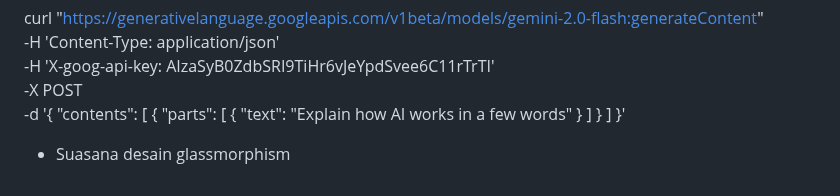
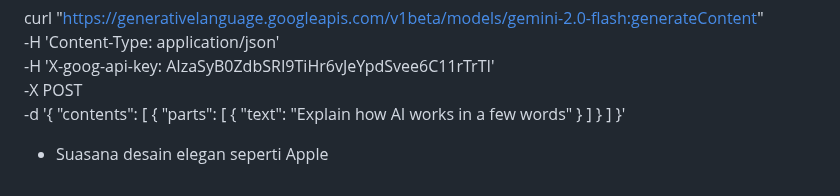
Before and after one commit to mzaini30/html, a Markdown page: GEMINI.md, the part around the change. Drawn GitHub-style.

Commit message:
Edit GEMINI

```diff
--- a/GEMINI.md
+++ b/GEMINI.md
@@ -145,4 +145,4 @@ curl "https://generativelanguage.googleapis.com/v1beta/models/gemini-2.0-flash:g
     ]
   }'
 
-- Suasana desain glassmorphism
+- Suasana desain elegan seperti Apple
```
